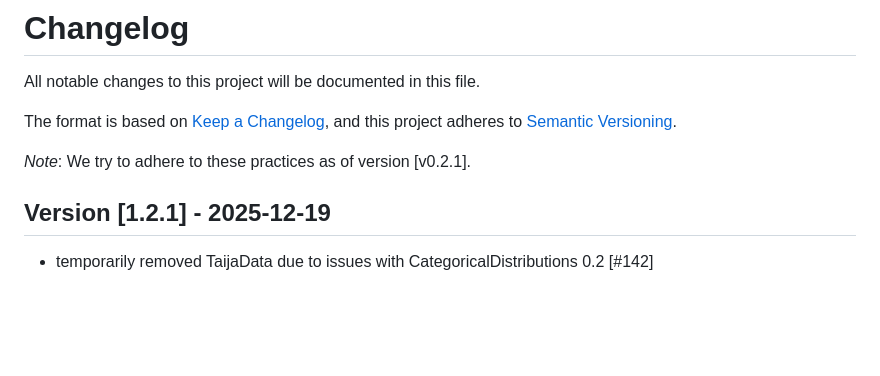
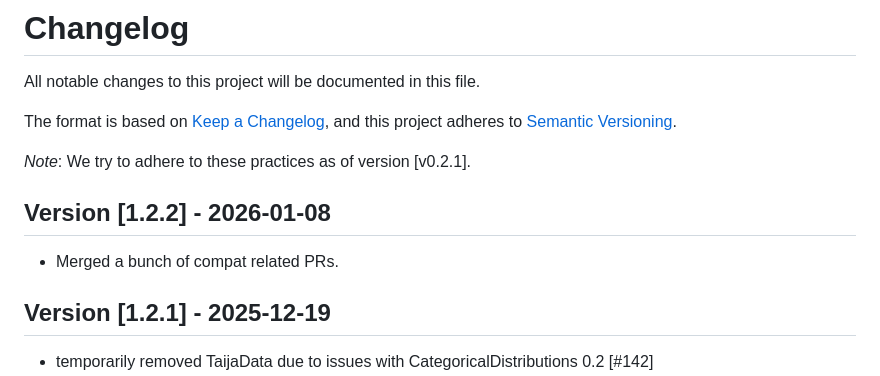
Before and after one commit to JuliaTrustworthyAI/LaplaceRedux.jl, a Markdown page: CHANGELOG.md, the part around the change. Rendered like a GitHub page; blank space fills up the shorter version.

Commit message:
Update CHANGELOG for version 1.2.2
Added changelog entry for version 1.2.2 with compatibility updates.

```diff
--- a/CHANGELOG.md
+++ b/CHANGELOG.md
@@ -5,6 +5,10 @@ All notable changes to this project will be documented in this file.
 The format is based on [Keep a Changelog](https://keepachangelog.com/en/1.1.0/), and this project adheres to [Semantic Versioning](https://semver.org/spec/v2.0.0.html).
 
 *Note*: We try to adhere to these practices as of version [v0.2.1].
+
+## Version [1.2.2] - 2026-01-08
+
+- Merged a bunch of compat related PRs.
 
 ## Version [1.2.1] - 2025-12-19
 
```
